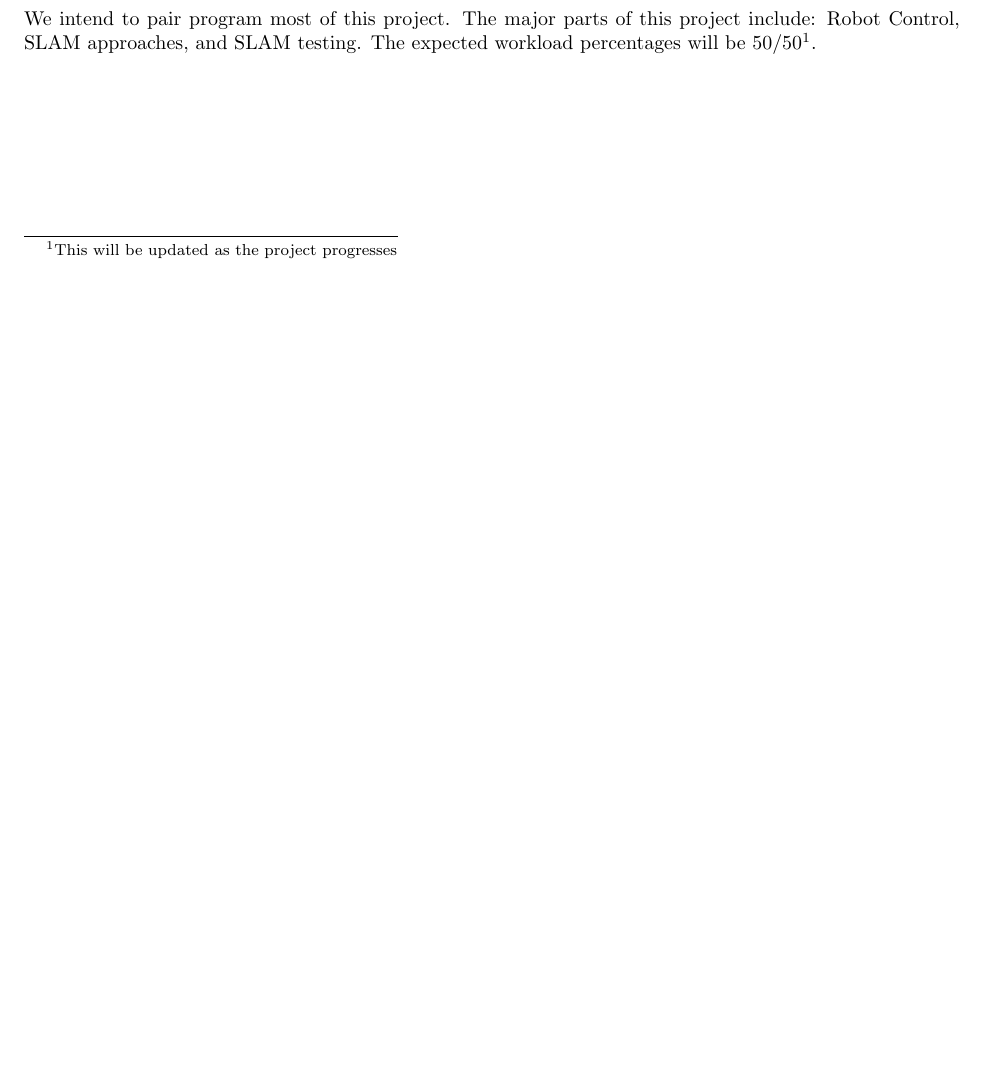
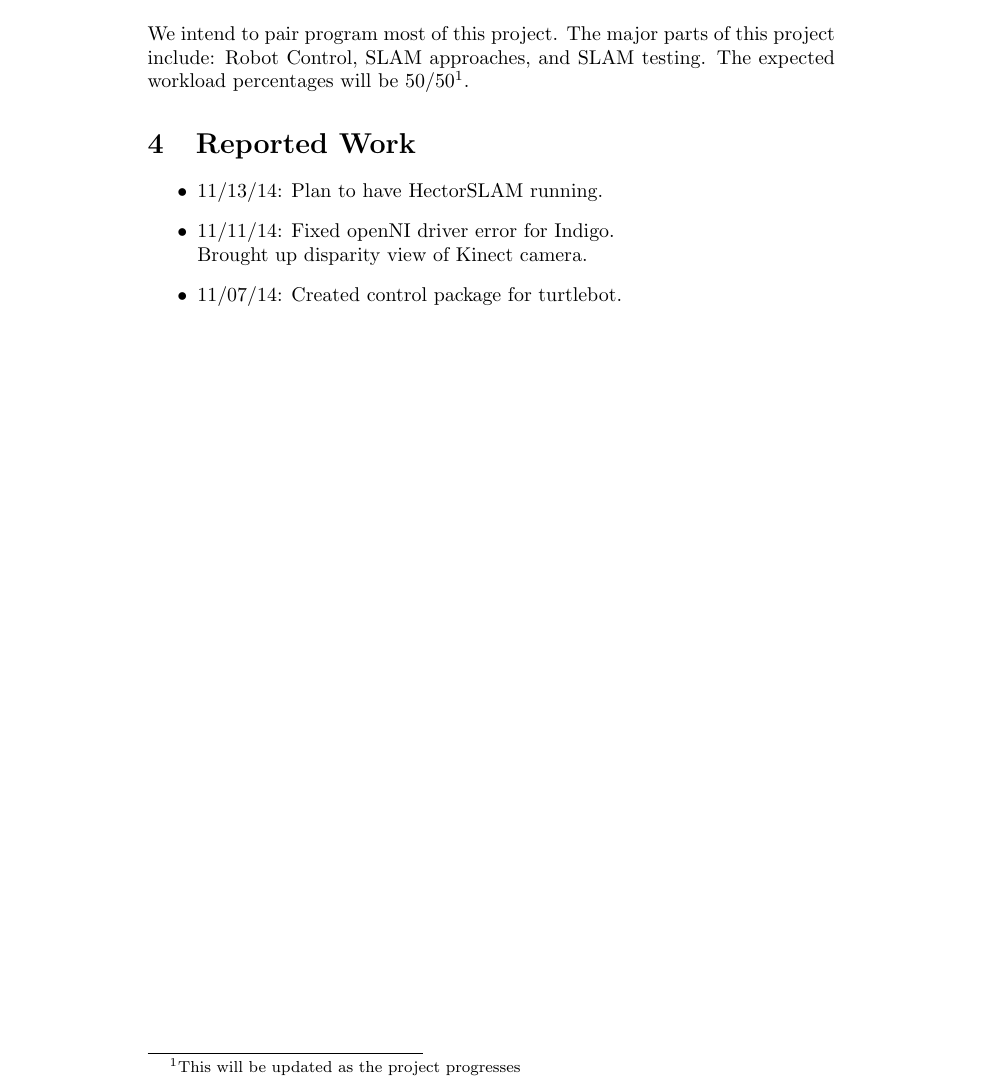
Before and after one commit to ccard/hcr_term_project, a LaTeX document (docs/TermProjectProposal.tex): part of page 2 of 2 before the commit and part of page 3 of 3 after it, cut so that both start at the same text, the shorter picture padded with empty space. Compiled offline with pdfLaTeX.

Commit message:
Updated reported work for 11/11/14

```diff
--- a/docs/TermProjectProposal.tex
+++ b/docs/TermProjectProposal.tex
@@ -1,11 +1,11 @@
 \documentclass[10pt]{article}
-\usepackage{fullpage}
+%\usepackage{fullpage}
 \usepackage{color}
 \usepackage{verbatim}
 \usepackage{graphicx}
 \usepackage{caption}
 %\usepackage{subcaption}
-\usepackage{subfigure}
+%\usepackage{subfigure}
 \usepackage{amsmath}
 %\usepackage{researchBib}
 \pagestyle{plain}
@@ -59,4 +59,13 @@ Report & 11/21/14\\
 \end{table}
 \section{Workload Breakdown}
 We intend to pair program most of this project.  The major parts of this project include: Robot Control, SLAM approaches, and SLAM testing.  The expected workload percentages will be 50/50\footnote{This will be updated as the project progresses}.
+
+
+\section{Reported Work}
+\begin{itemize}
+\item 11/13/14: Plan to have HectorSLAM running.
+\item 11/11/14: Fixed openNI driver error for Indigo.\\
+Brought up disparity view of Kinect camera.
+\item 11/07/14: Created control package for turtlebot.
+\end{itemize}
 \end{document}
```
Also changed, not shown: docs/TermProjectProposal.pdf (added).
